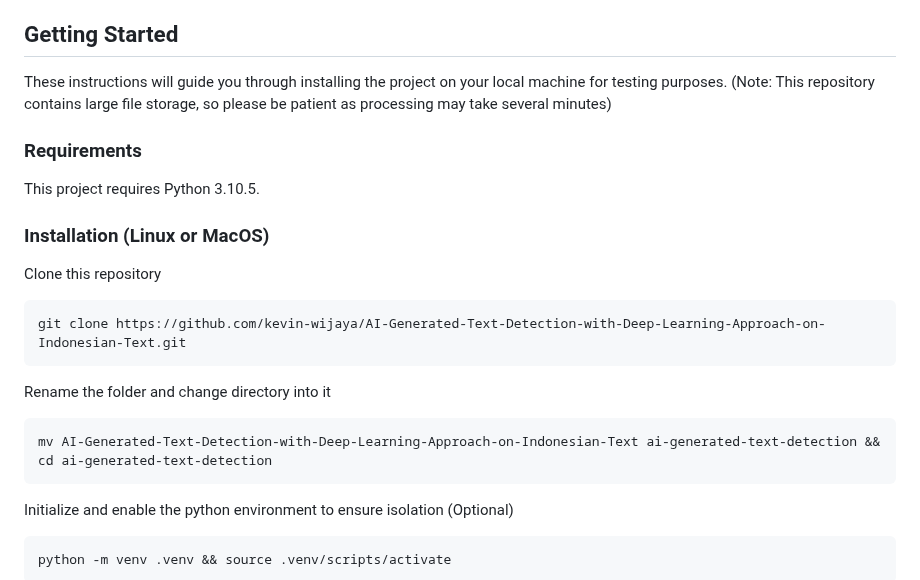
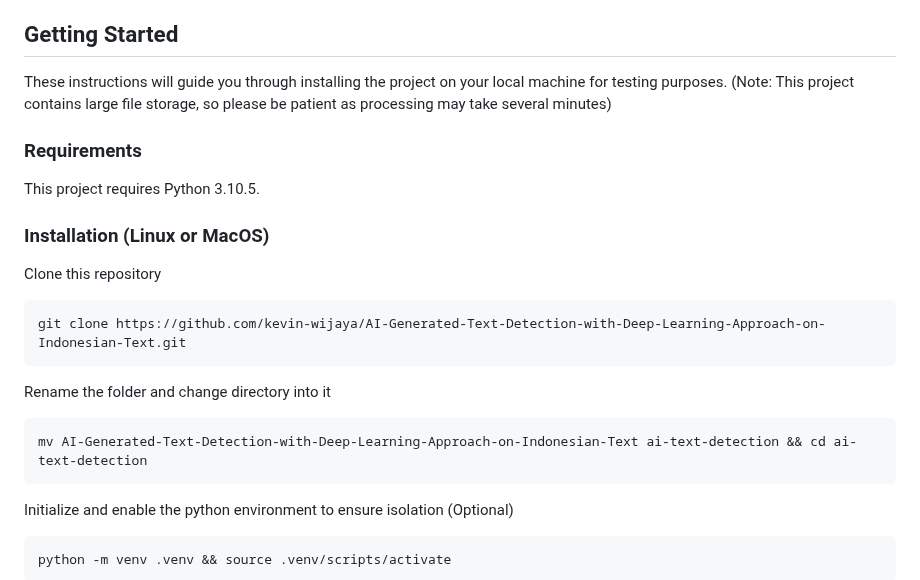
Before and after one commit to kevin-wijaya/AI-Generated-Text-Detection-with-Deep-Learning-Approach-on-Indonesian-Text, a Markdown page: README.md, the part around the change. Rendered like a GitHub page.

````diff
--- a/README.md
+++ b/README.md
@@ -14,7 +14,7 @@ Artificial intelligence (AI) has become a popular technology that is now widely
 
 ## Getting Started <a name = "getting_started"></a>
 
-These instructions will guide you through installing the project on your local machine for testing purposes. (Note: This repository contains large file storage, so please be patient as processing may take several minutes)
+These instructions will guide you through installing the project on your local machine for testing purposes. (Note: This project contains large file storage, so please be patient as processing may take several minutes)
 
 ### Requirements
 
@@ -28,7 +28,7 @@ git clone https://github.com/kevin-wijaya/AI-Generated-Text-Detection-with-Deep-
 ```
 Rename the folder and change directory into it
 ```
-mv AI-Generated-Text-Detection-with-Deep-Learning-Approach-on-Indonesian-Text ai-generated-text-detection && cd ai-generated-text-detection
+mv AI-Generated-Text-Detection-with-Deep-Learning-Approach-on-Indonesian-Text ai-text-detection && cd ai-text-detection
 ```
 Initialize and enable the python environment to ensure isolation (Optional)
 ```
````
